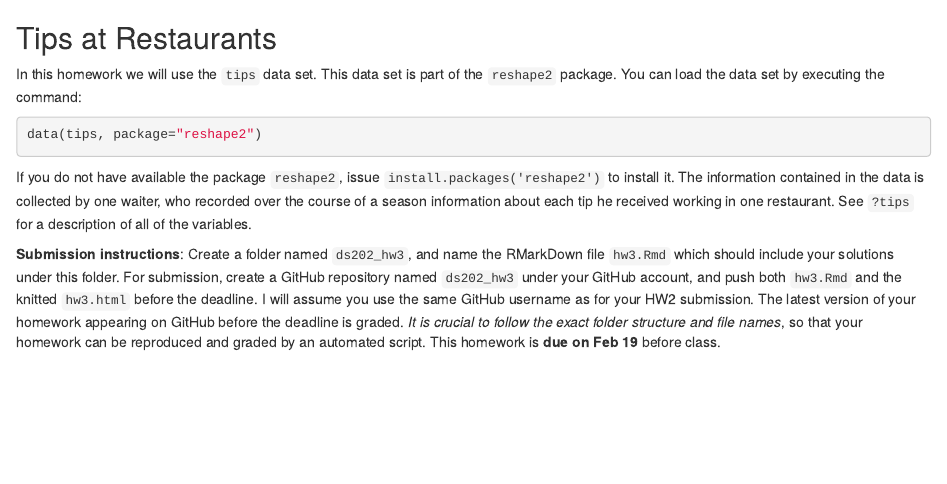
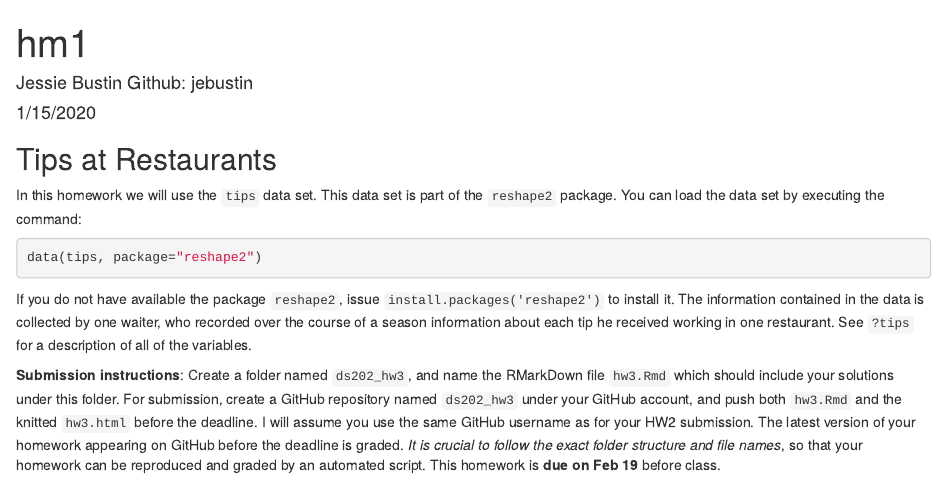
Before and after one commit to jebustin/ds202_hw3, an R Markdown document (hw3.Rmd): the page in a window 1100 px wide, from its top. The pictures show the output file hw3.html that the author committed with the source, opened offline.

Commit message:
added YAML

````diff
--- a/hw3.Rmd
+++ b/hw3.Rmd
@@ -1,3 +1,10 @@
+---
+title: "hm1"
+author: 'Jessie Bustin Github: jebustin'
+date: "1/15/2020"
+output: html_document
+---
+
 ```{r setup, include=FALSE}
 knitr::opts_chunk$set(echo = TRUE)
 library(ggplot2)
````
Also changed, not shown: hw3.html.
